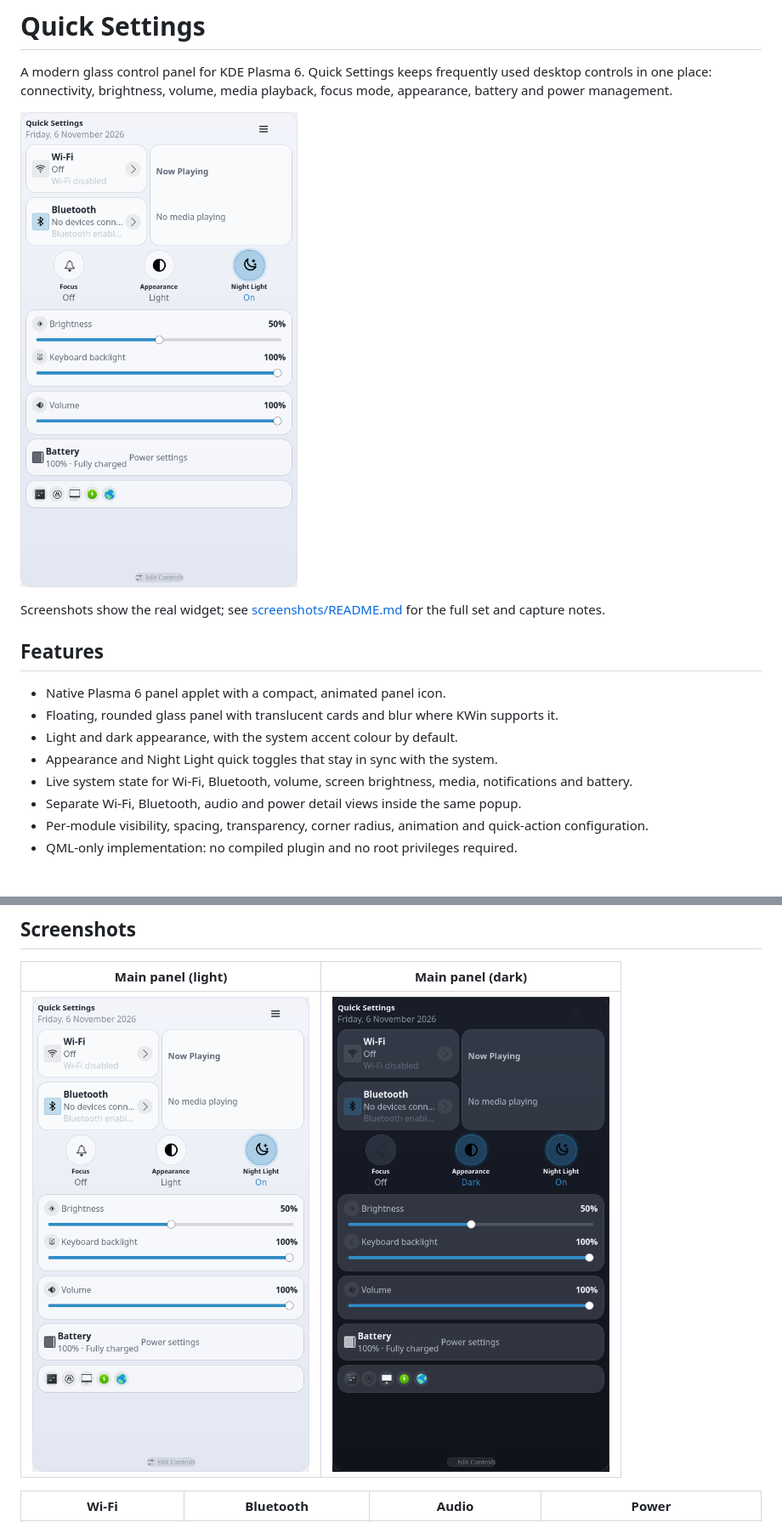
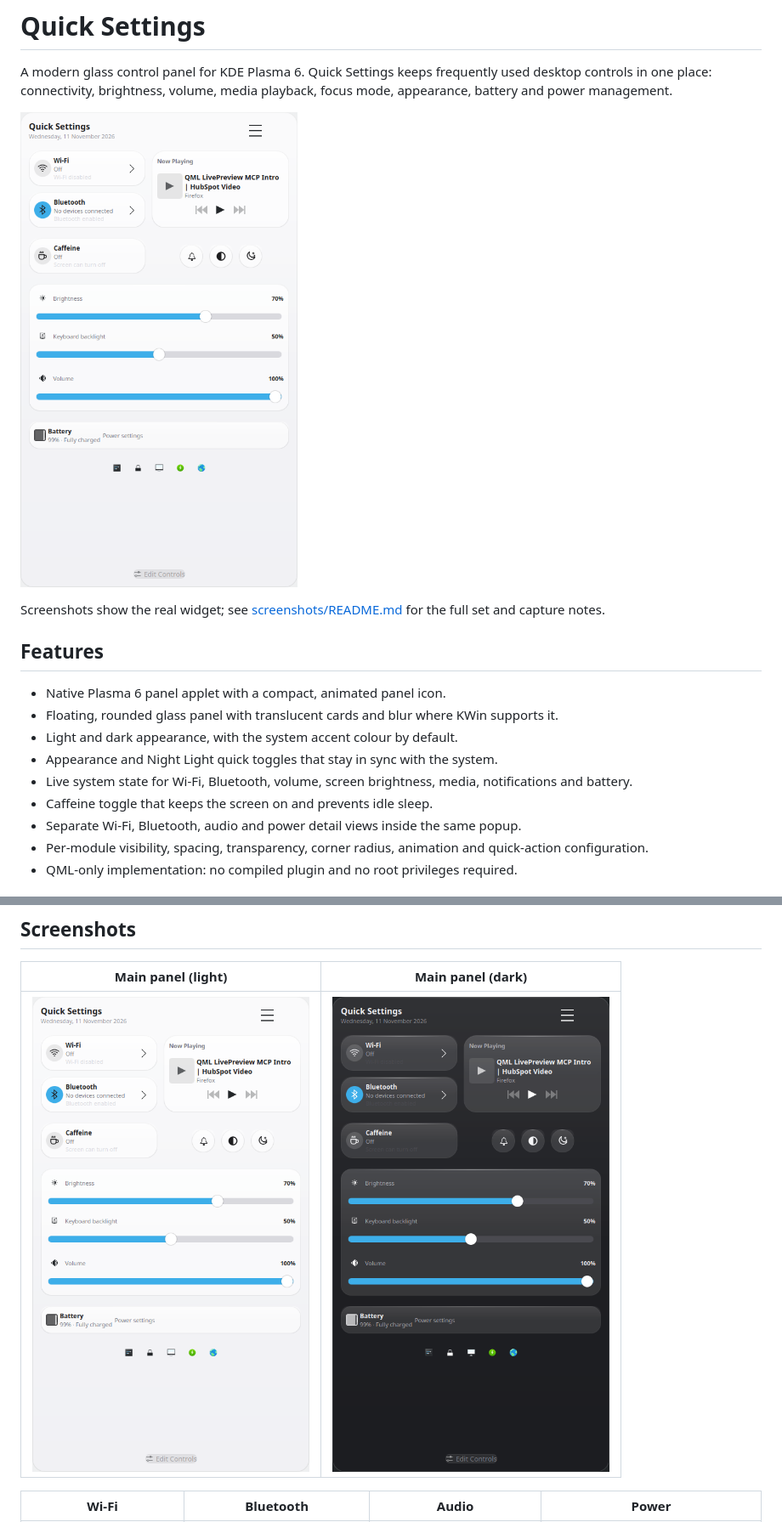
Before and after one commit to peter-njoro/quicksettings, a Markdown page: README.md, 2 parts joined by grey strips. Shown at 85% size. Drawn GitHub-style; pictures changed too: screenshots/main-dark.png, screenshots/main-light.png.

Commit message:
Add Caffeine toggle and refresh screenshots

```diff
--- a/README.md
+++ b/README.md
@@ -18,6 +18,7 @@ for the full set and capture notes.
 - Appearance and Night Light quick toggles that stay in sync with the system.
 - Live system state for Wi-Fi, Bluetooth, volume, screen brightness, media,
   notifications and battery.
+- Caffeine toggle that keeps the screen on and prevents idle sleep.
 - Separate Wi-Fi, Bluetooth, audio and power detail views inside the same popup.
 - Per-module visibility, spacing, transparency, corner radius, animation and
   quick-action configuration.
```
Also changed, not shown: other parts of README.md (+3 -2 lines), CHANGELOG.md (+2 -0 lines), screenshots/README.md (+4 -3 lines), 5 other files.
